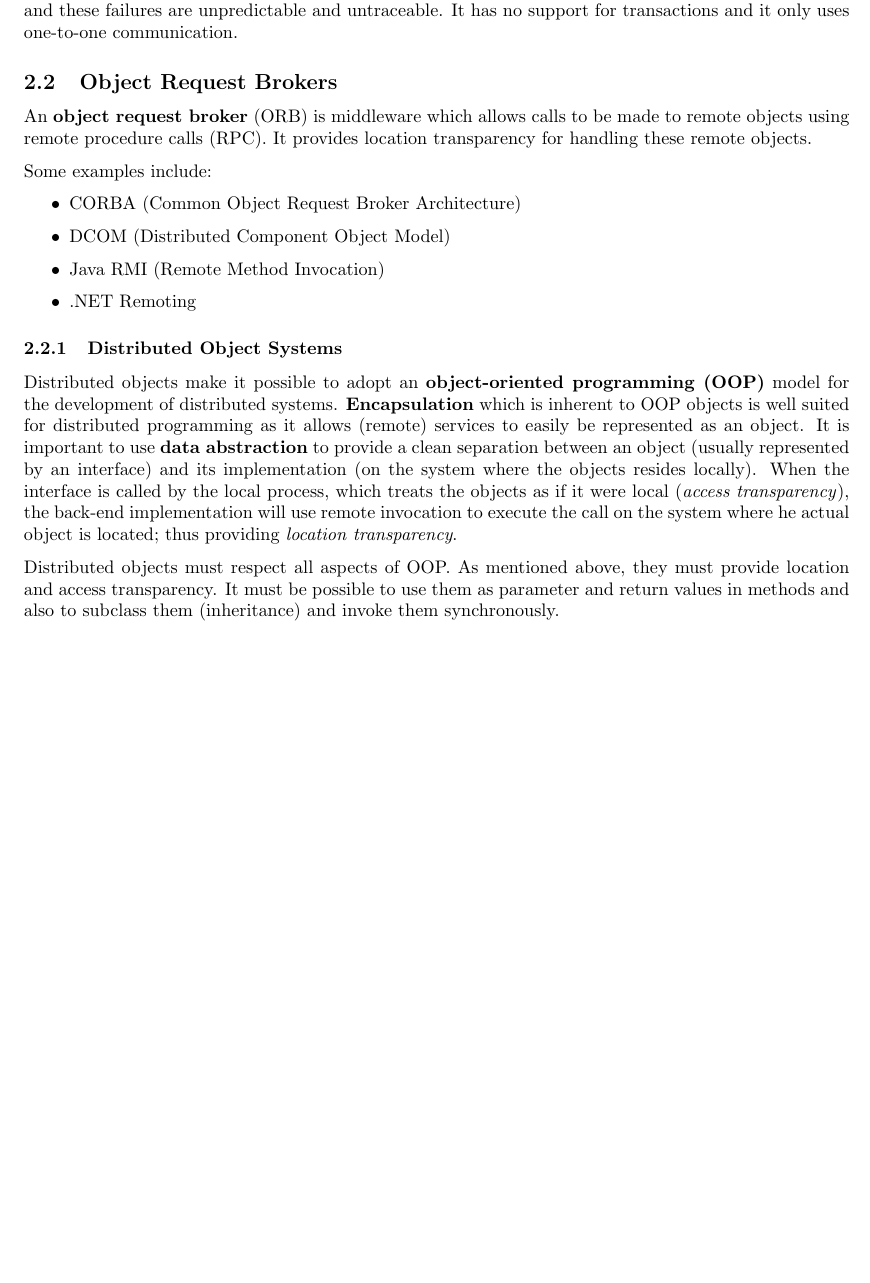
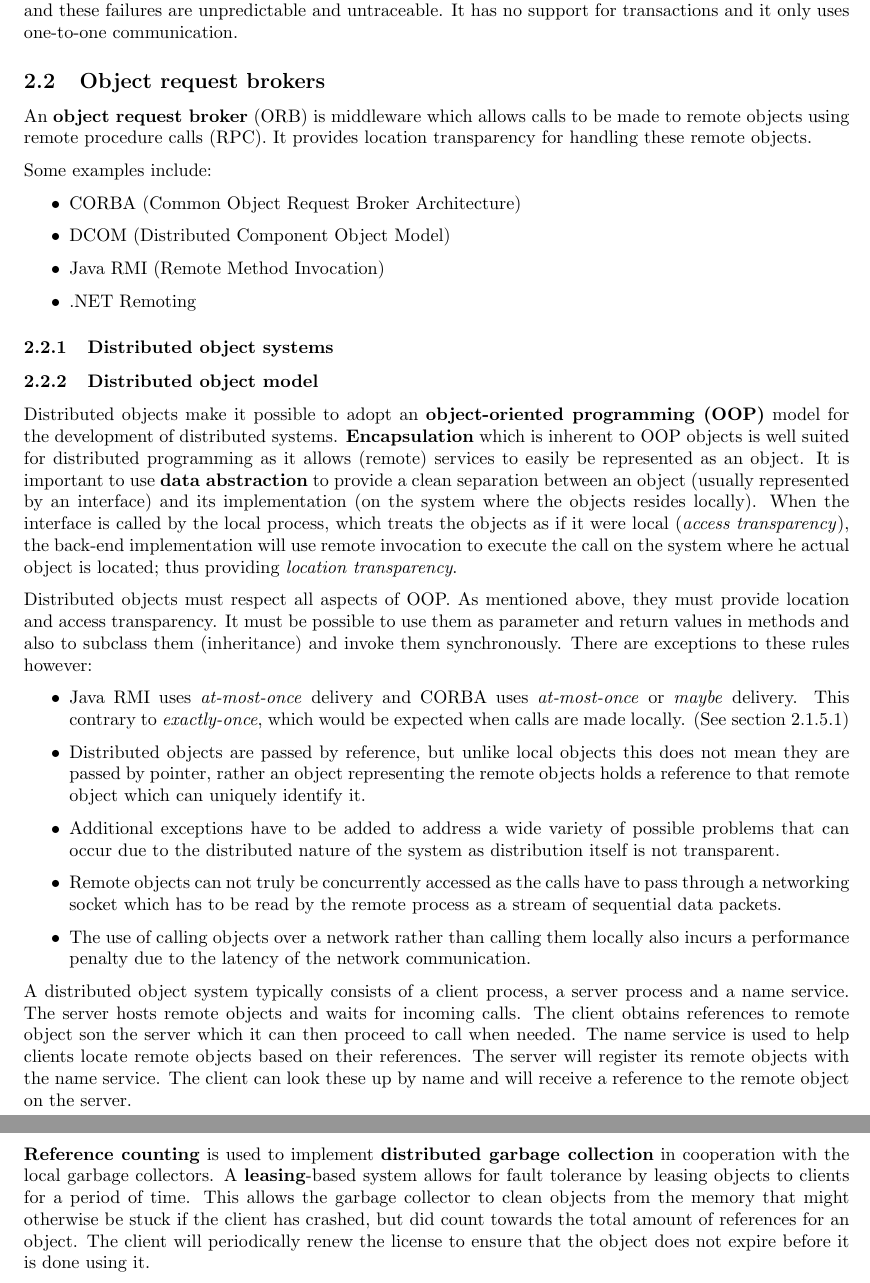
Before and after one commit to FHannes/distri-notes, a LaTeX document (notes.tex): part of page 13 of 16 before the commit and two parts of pages 13 and 14 of 17 after it, the two joined at a grey line, cut so that both start at the same text, the shorter picture padded with empty space. Compiled offline with pdfLaTeX.

Commit message:
Some more ORB

```diff
--- a/notes.tex
+++ b/notes.tex
@@ -367,7 +369,7 @@ In this system, the code of both the client and the server are completely indepe
 
 RPC is a familiar paradigm as it closely resembles regular procedure calls. It is one of the fundamental basics of distributed programming. It does have limitations, as failures have to be handled by clients and these failures are unpredictable and untraceable. It has no support for transactions and it only uses one-to-one communication.
 
-\subsection{Object Request Brokers}
+\subsection{Object request brokers}
 
 An \textbf{object request broker} (ORB) is middleware which allows calls to be made to remote objects using remote procedure calls (RPC). It provides location transparency for handling these remote objects.
 
@@ -379,11 +381,25 @@ Some examples include:
 \item .NET Remoting
 \end{itemize}
 
-\subsubsection{Distributed Object Systems}
+\subsubsection{Distributed object systems}
+
+\subsubsection{Distributed object model}
 
 Distributed objects make it possible to adopt an \textbf{object-oriented programming (OOP)} model for the development of distributed systems. \textbf{Encapsulation} which is inherent to OOP objects is well suited for distributed programming as it allows (remote) services to easily be represented as an object. It is important to use \textbf{data abstraction} to provide a clean separation between an object (usually represented by an interface) and its implementation (on the system where the objects resides locally). When the interface is called by the local process, which treats the objects as if it were local (\textit{access transparency}), the back-end implementation will use remote invocation to execute the call on the system where he actual object is located; thus providing \textit{location transparency}.
 
-Distributed objects must respect all aspects of OOP. As mentioned above, they must provide location and access transparency. It must be possible to use them as parameter and return values in methods and also to subclass them (inheritance) and invoke them synchronously.
+Distributed objects must respect all aspects of OOP. As mentioned above, they must provide location and access transparency. It must be possible to use them as parameter and return values in methods and also to subclass them (inheritance) and invoke them synchronously. There are exceptions to these rules however:
+
+\begin{itemize}
+\item Java RMI uses \textit{at-most-once} delivery and CORBA uses \textit{at-most-once} or \textit{maybe} delivery. This contrary to \textit{exactly-once}, which would be expected when calls are made locally. (See section \ref{sec:delivery_guarantees})
+\item Distributed objects are passed by reference, but unlike local objects this does not mean they are passed by pointer, rather an object representing the remote objects holds a reference to that remote object which can uniquely identify it.
+\item Additional exceptions have to be added to address a wide variety of possible problems that can occur due to the distributed nature of the system as distribution itself is not transparent.
+\item Remote objects can not truly be concurrently accessed as the calls have to pass through a networking socket which has to be read by the remote process as a stream of sequential data packets.
+\item The use of calling objects over a network rather than calling them locally also incurs a performance penalty due to the latency of the network communication.
+\end{itemize}
+
+A distributed object system typically consists of a client process, a server process and a name service. The server hosts remote objects and waits for incoming calls. The client obtains references to remote object son the server which it can then proceed to call when needed. The name service is used to help clients locate remote objects based on their references. The server will register its remote objects with the name service. The client can look these up by name and will receive a reference to the remote object on the server.
+
+\textbf{Reference counting} is used to implement \textbf{distributed garbage collection} in cooperation with the local garbage collectors. A \textbf{leasing}-based system allows for fault tolerance by leasing objects to clients for a period of time. This allows the garbage collector to clean objects from the memory that might otherwise be stuck if the client has crashed, but did count towards the total amount of references for an object. The client will periodically renew the license to ensure that the object does not expire before it is done using it.
 
 \newpage
 
```
Also changed, not shown: notes.tex (2 more changed lines).
